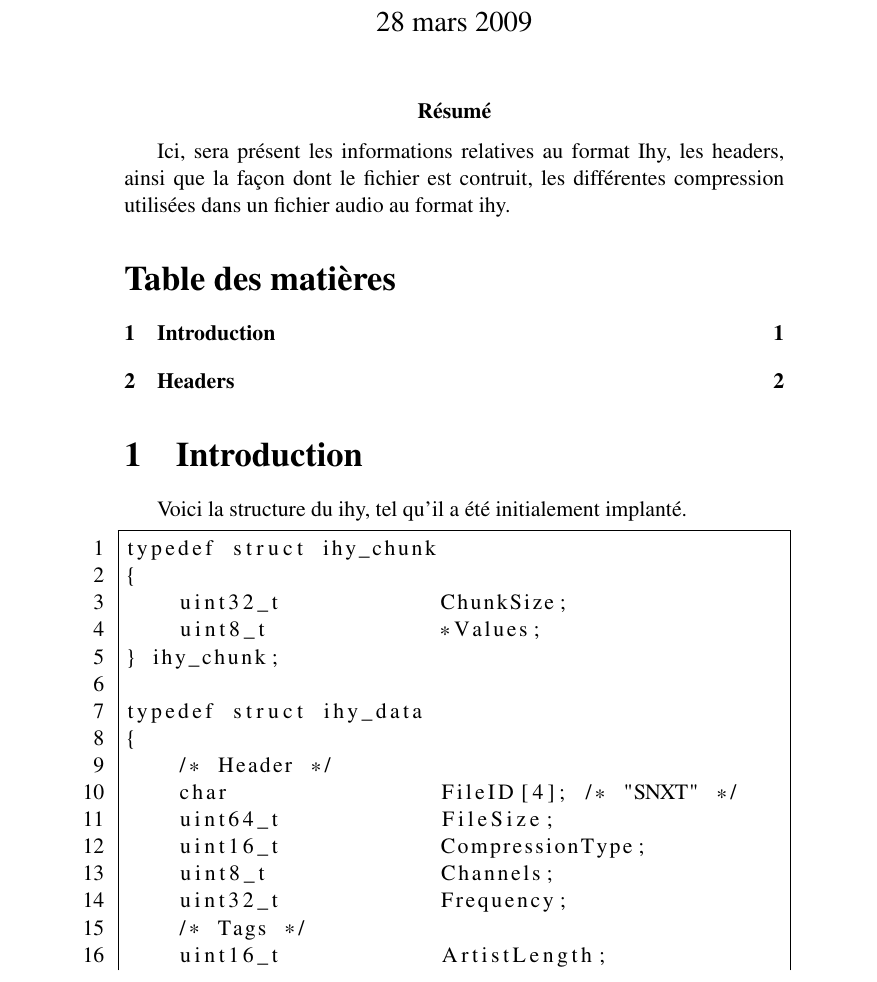
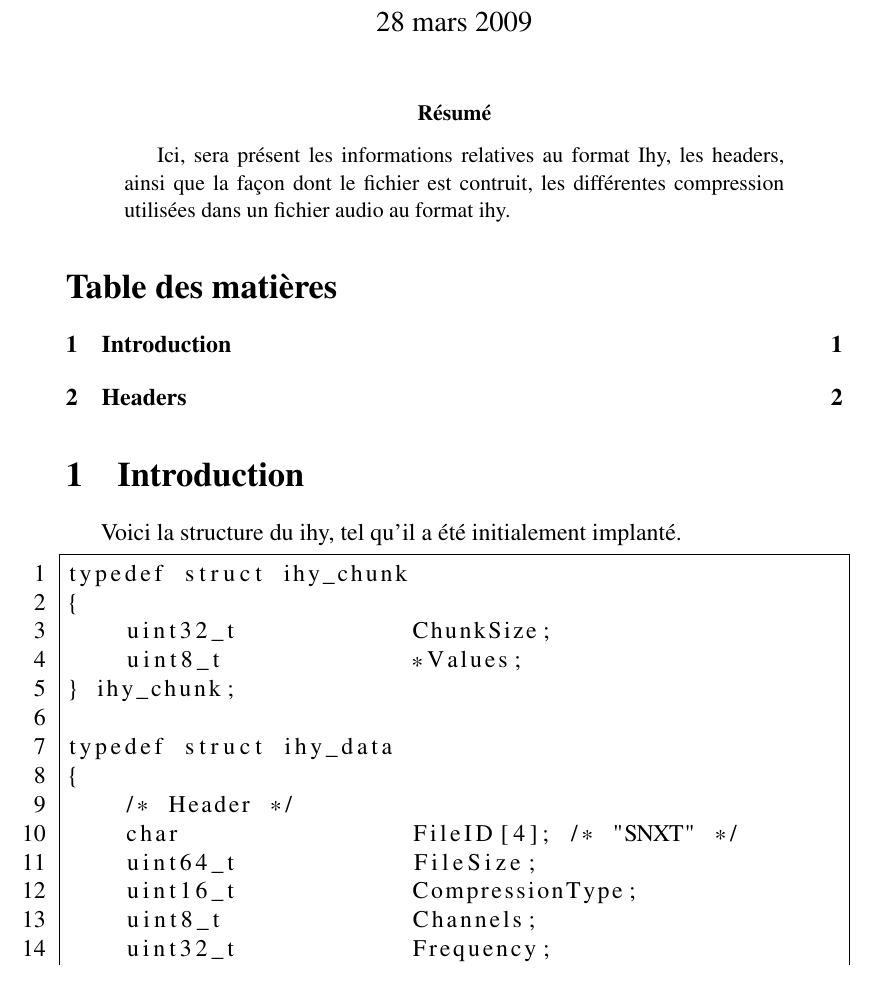
Before and after one commit to xavierd/ihy, a LaTeX paper (doc/ihy_format/ihy.tex): part of page 1 of 2, cut so that both start at the same text. Compiled offline with pdfLaTeX.

Commit message:
on limite l'abstract

```diff
--- a/doc/ihy_format/ihy.tex
+++ b/doc/ihy_format/ihy.tex
@@ -12,10 +13,11 @@
 
 \maketitle
 
-\abstract
+\begin{abstract}
 Ici, sera présent les informations relatives au format Ihy, les headers, ainsi
 que la façon dont le fichier est contruit, les différentes compression
 utilisées dans un fichier audio au format ihy.
+\end{abstract}
 
 \tableofcontents
 
```
Also changed, not shown: doc/ihy_format/ihy.tex (1 more changed lines).
